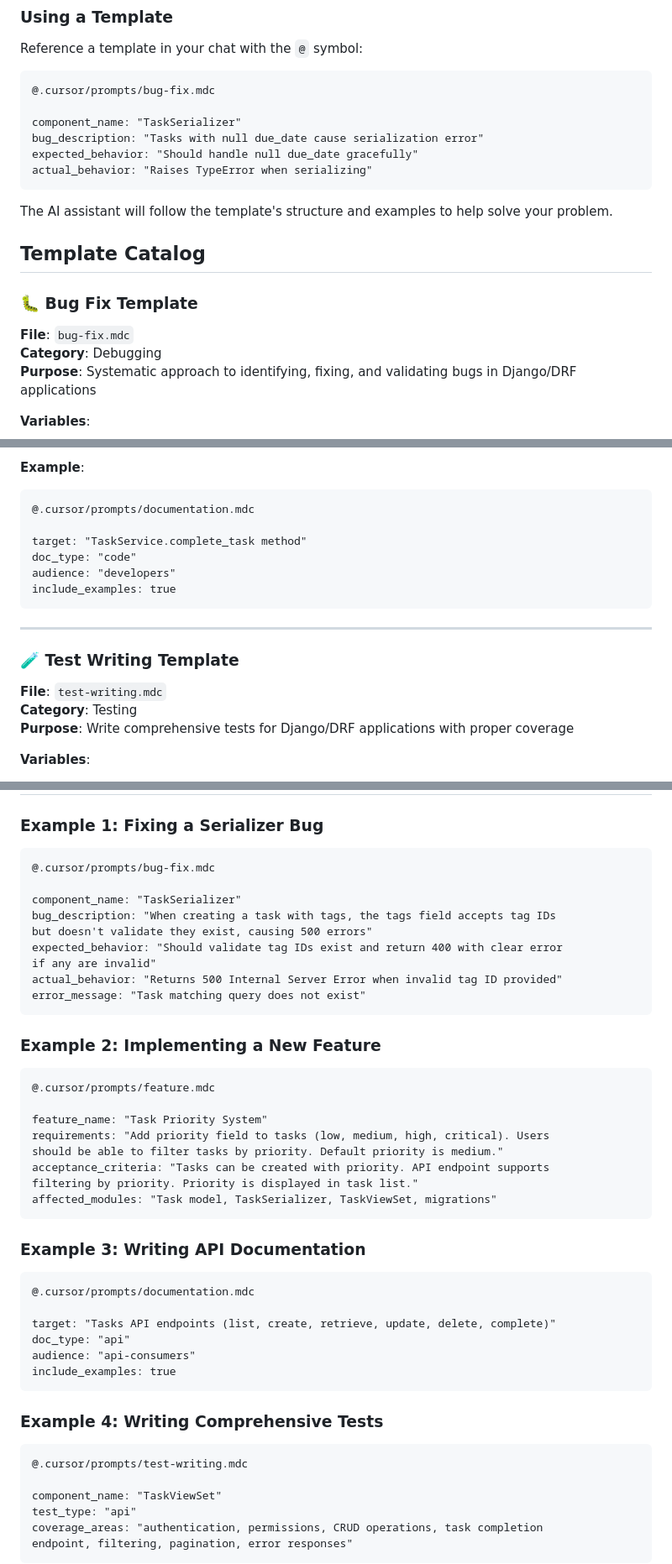
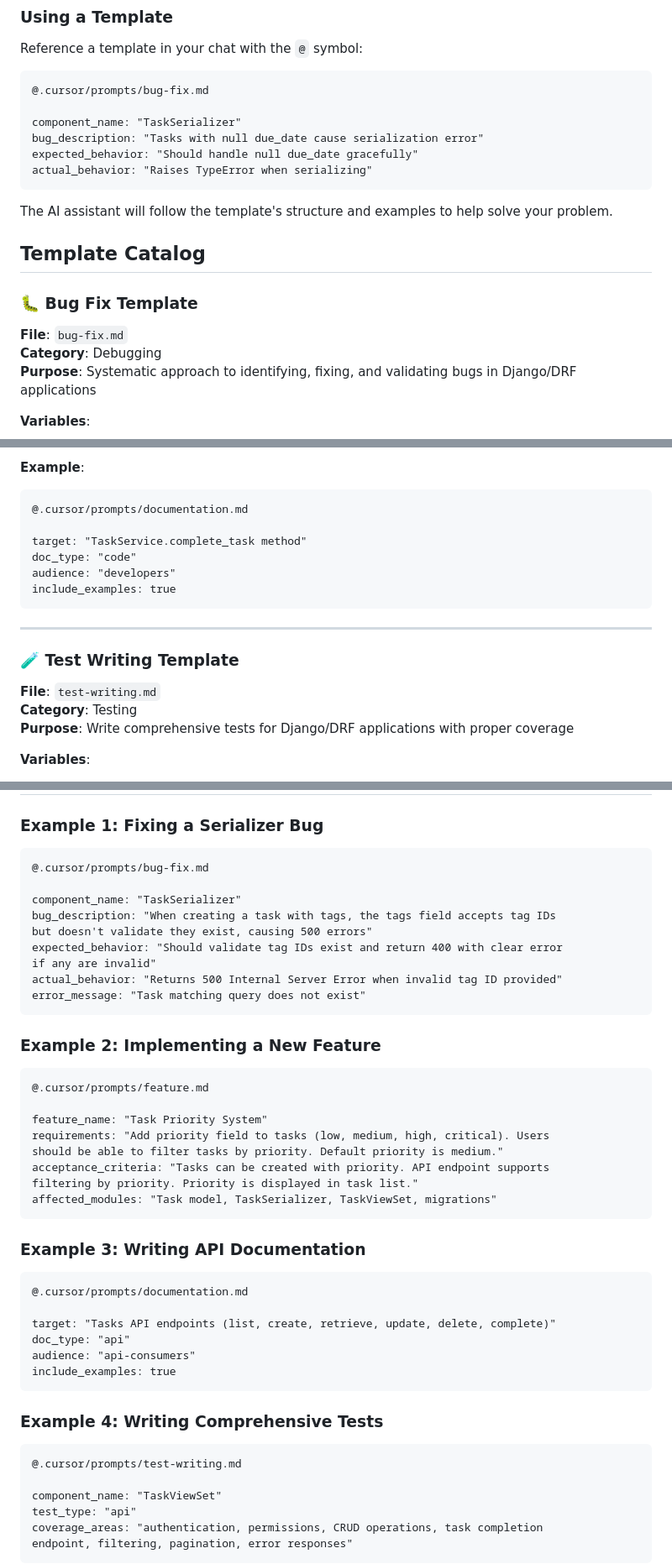
Before and after one commit to raulstechtips/stock-data-etl-pipeline, a Markdown page: .cursor/prompts/README.md, 3 parts joined by grey strips. Shown at 84% size. Rendered like a GitHub page.

````diff
--- a/.cursor/prompts/README.md
+++ b/.cursor/prompts/README.md
@@ -27,7 +27,7 @@ Templates for Django-integrated microservices that run in separate containers:
 Reference a template in your chat with the `@` symbol:
 
 ```
-@.cursor/prompts/bug-fix.mdc
+@.cursor/prompts/bug-fix.md
 
 component_name: "TaskSerializer"
 bug_description: "Tasks with null due_date cause serialization error"
@@ -40,7 +40,7 @@ The AI assistant will follow the template's structure and examples to help solve
 ## Template Catalog
 
 ### 🐛 Bug Fix Template
-**File**: `bug-fix.mdc`
+**File**: `bug-fix.md`
 **Category**: Debugging
 **Purpose**: Systematic approach to identifying, fixing, and validating bugs in Django/DRF applications
 
@@ -108,7 +108,7 @@ affected_modules: "models, serializers, API endpoints"
 
 **Example**:
 ```
-@.cursor/prompts/documentation.mdc
+@.cursor/prompts/documentation.md
 
 target: "TaskService.complete_task method"
 doc_type: "code"
@@ -119,7 +119,7 @@ include_examples: true
 ---
 
 ### 🧪 Test Writing Template
-**File**: `test-writing.mdc`
+**File**: `test-writing.md`
 **Category**: Testing
 **Purpose**: Write comprehensive tests for Django/DRF applications with proper coverage
 
@@ -249,7 +249,7 @@ To add a new template:
 ### Example 1: Fixing a Serializer Bug
 
 ```
-@.cursor/prompts/bug-fix.mdc
+@.cursor/prompts/bug-fix.md
 
 component_name: "TaskSerializer"
 bug_description: "When creating a task with tags, the tags field accepts tag IDs
@@ -263,7 +263,7 @@ error_message: "Task matching query does not exist"
 ### Example 2: Implementing a New Feature
 
 ```
-@.cursor/prompts/feature.mdc
+@.cursor/prompts/feature.md
 
 feature_name: "Task Priority System"
 requirements: "Add priority field to tasks (low, medium, high, critical). Users
@@ -276,7 +276,7 @@ affected_modules: "Task model, TaskSerializer, TaskViewSet, migrations"
 ### Example 3: Writing API Documentation
 
 ```
-@.cursor/prompts/documentation.mdc
+@.cursor/prompts/documentation.md
 
 target: "Tasks API endpoints (list, create, retrieve, update, delete, complete)"
 doc_type: "api"
@@ -287,7 +287,7 @@ include_examples: true
 ### Example 4: Writing Comprehensive Tests
 
 ```
-@.cursor/prompts/test-writing.mdc
+@.cursor/prompts/test-writing.md
 
 component_name: "TaskViewSet"
 test_type: "api"
````
Also changed, not shown: other parts of .cursor/prompts/README.md (+23 -23 lines).
